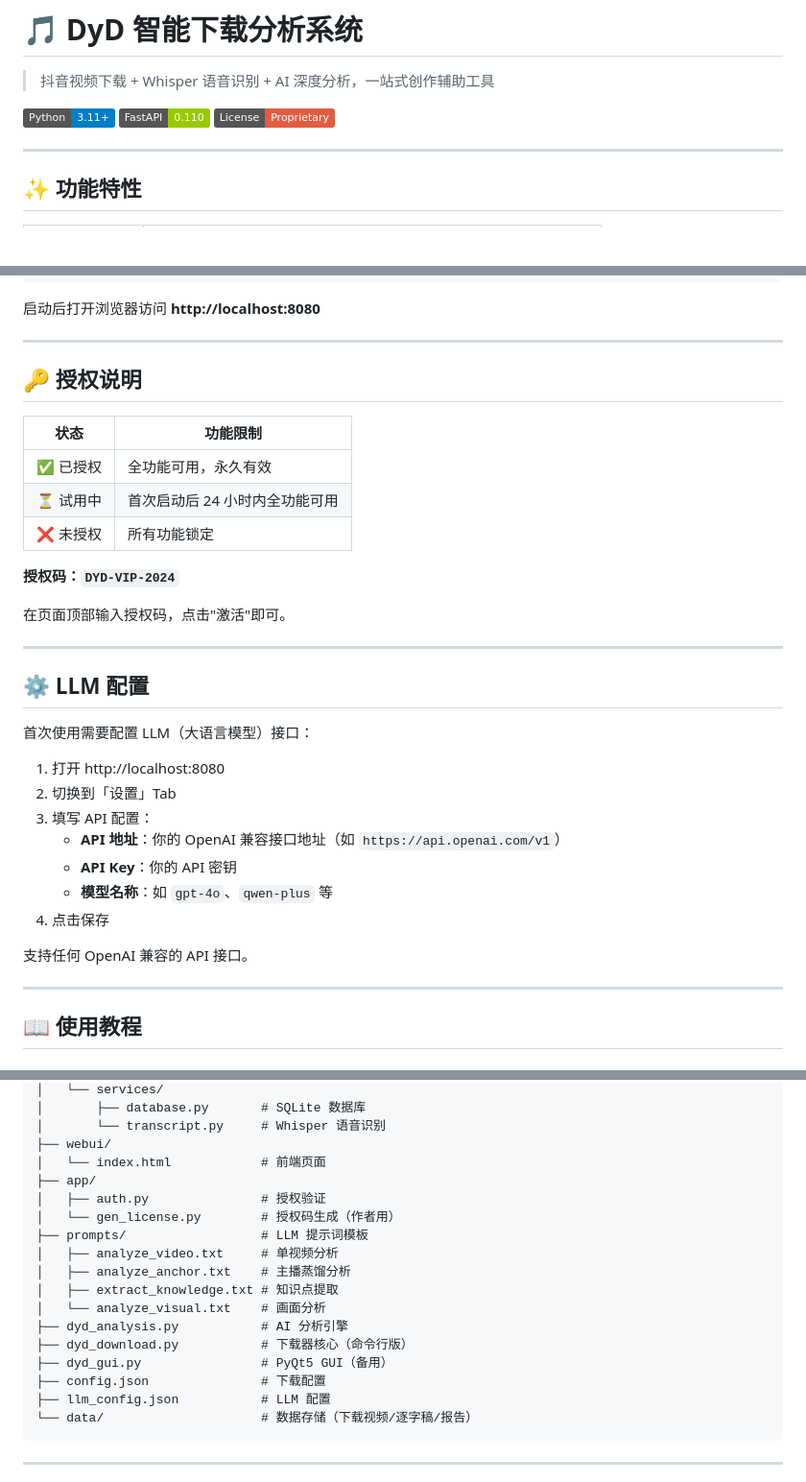
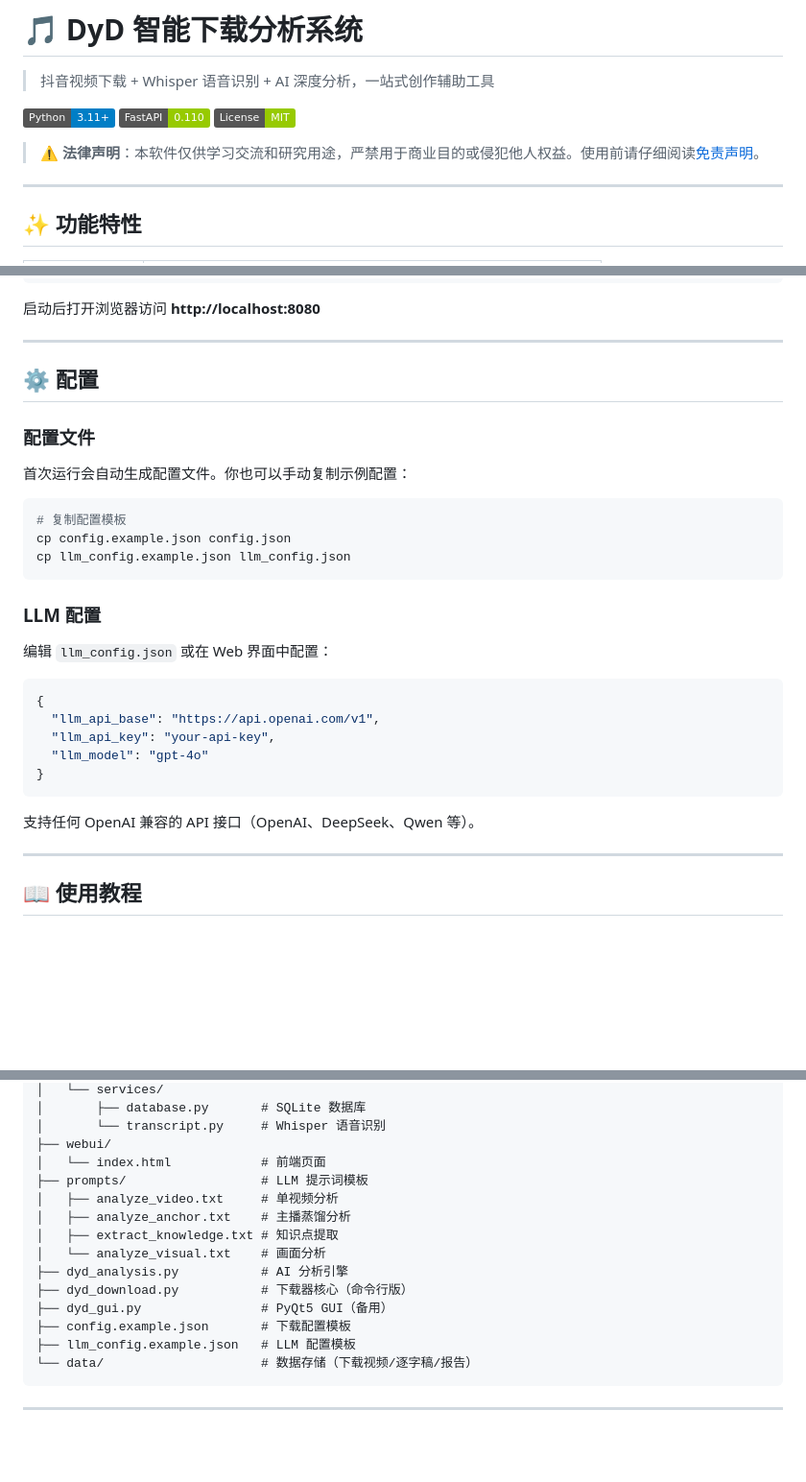
Before and after one commit to wuhongchen/dy--, a Markdown page: README.md, 3 parts joined by grey strips. Shown: that part at 96% size. Rendered like a GitHub page; badges without logos; blank space fills up the shorter version.

````diff
--- a/README.md
+++ b/README.md
@@ -4,7 +4,9 @@
 
 ![Python](https://img.shields.io/badge/Python-3.11+-blue)
 ![FastAPI](https://img.shields.io/badge/FastAPI-0.110-green)
-![License](https://img.shields.io/badge/License-Proprietary-red)
+![License](https://img.shields.io/badge/License-MIT-green)
+
+> ⚠️ **法律声明**：本软件仅供学习交流和研究用途，严禁用于商业目的或侵犯他人权益。使用前请仔细阅读[免责声明](#-免责声明)。
 
 ---
 
@@ -54,33 +56,31 @@ python -m backend.main
 
 ---
 
-## 🔑 授权说明
+## ⚙️ 配置
 
-| 状态 | 功能限制 |
-|------|---------|
-| ✅ 已授权 | 全功能可用，永久有效 |
-| ⏳ 试用中 | 首次启动后 24 小时内全功能可用 |
-| ❌ 未授权 | 所有功能锁定 |
+### 配置文件
 
-**授权码：`DYD-VIP-2024`**
+首次运行会自动生成配置文件。你也可以手动复制示例配置：
 
-在页面顶部输入授权码，点击"激活"即可。
+```bash
+# 复制配置模板
+cp config.example.json config.json
+cp llm_config.example.json llm_config.json
+```
 
----
+### LLM 配置
 
-## ⚙️ LLM 配置
+编辑 `llm_config.json` 或在 Web 界面中配置：
 
-首次使用需要配置 LLM（大语言模型）接口：
+```json
+{
+  "llm_api_base": "https://api.openai.com/v1",
+  "llm_api_key": "your-api-key",
+  "llm_model": "gpt-4o"
+}
+```
 
-1. 打开 http://localhost:8080
-2. 切换到「设置」Tab
-3. 填写 API 配置：
-   - **API 地址**：你的 OpenAI 兼容接口地址（如 `https://api.openai.com/v1`）
-   - **API Key**：你的 API 密钥
-   - **模型名称**：如 `gpt-4o`、`qwen-plus` 等
-4. 点击保存
-
-支持任何 OpenAI 兼容的 API 接口。
+支持任何 OpenAI 兼容的 API 接口（OpenAI、DeepSeek、Qwen 等）。
 
 ---
 
@@ -128,9 +128,6 @@ DyD下载器/
 │       └── transcript.py     # Whisper 语音识别
 ├── webui/
 │   └── index.html            # 前端页面
-├── app/
-│   ├── auth.py               # 授权验证
-│   └── gen_license.py        # 授权码生成（作者用）
 ├── prompts/                  # LLM 提示词模板
 │   ├── analyze_video.txt     # 单视频分析
 │   ├── analyze_anchor.txt    # 主播蒸馏分析
@@ -139,8 +136,8 @@ DyD下载器/
 ├── dyd_analysis.py           # AI 分析引擎
 ├── dyd_download.py           # 下载器核心（命令行版）
 ├── dyd_gui.py                # PyQt5 GUI（备用）
-├── config.json               # 下载配置
-├── llm_config.json           # LLM 配置
+├── config.example.json       # 下载配置模板
+├── llm_config.example.json   # LLM 配置模板
 └── data/                     # 数据存储（下载视频/逐字稿/报告）
 ```
 
````
Also changed, not shown: other parts of README.md (+42 -8 lines), 联系我.png (added), 请我抽包华子.jpg (added), 7 other files.
